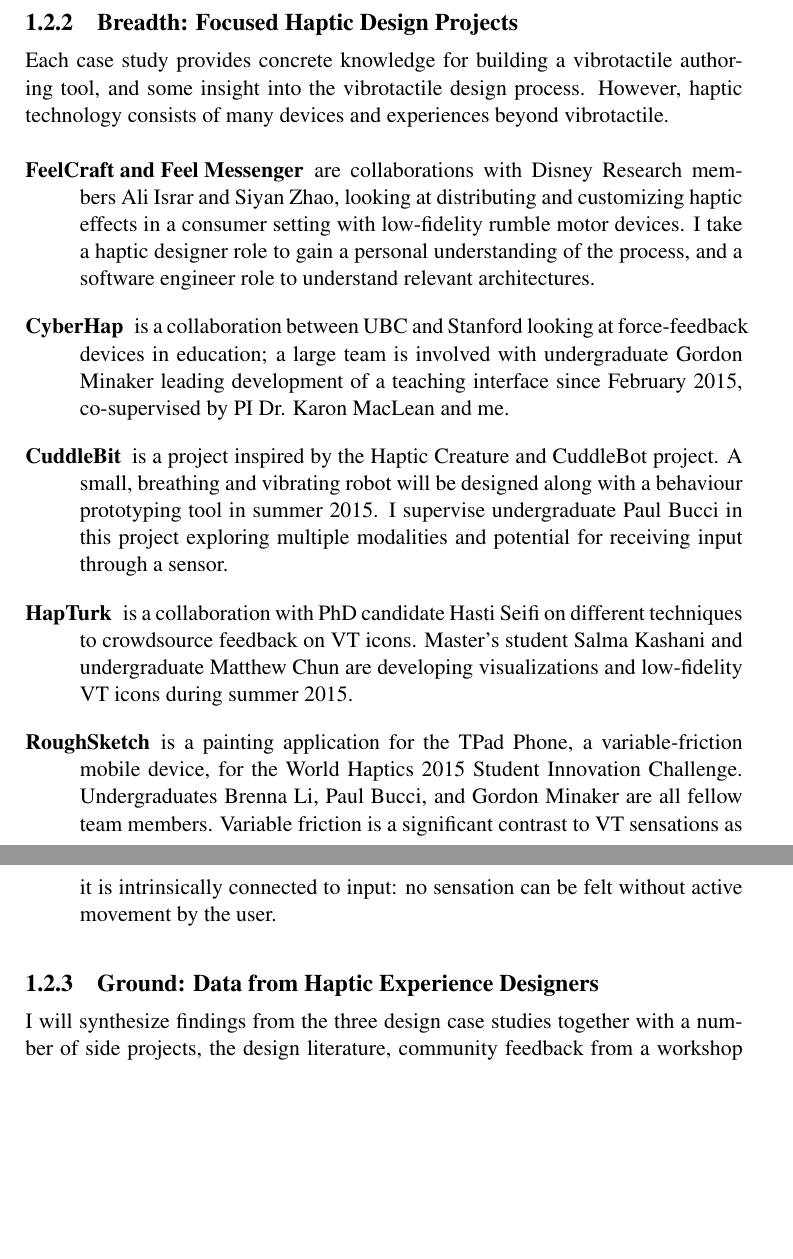
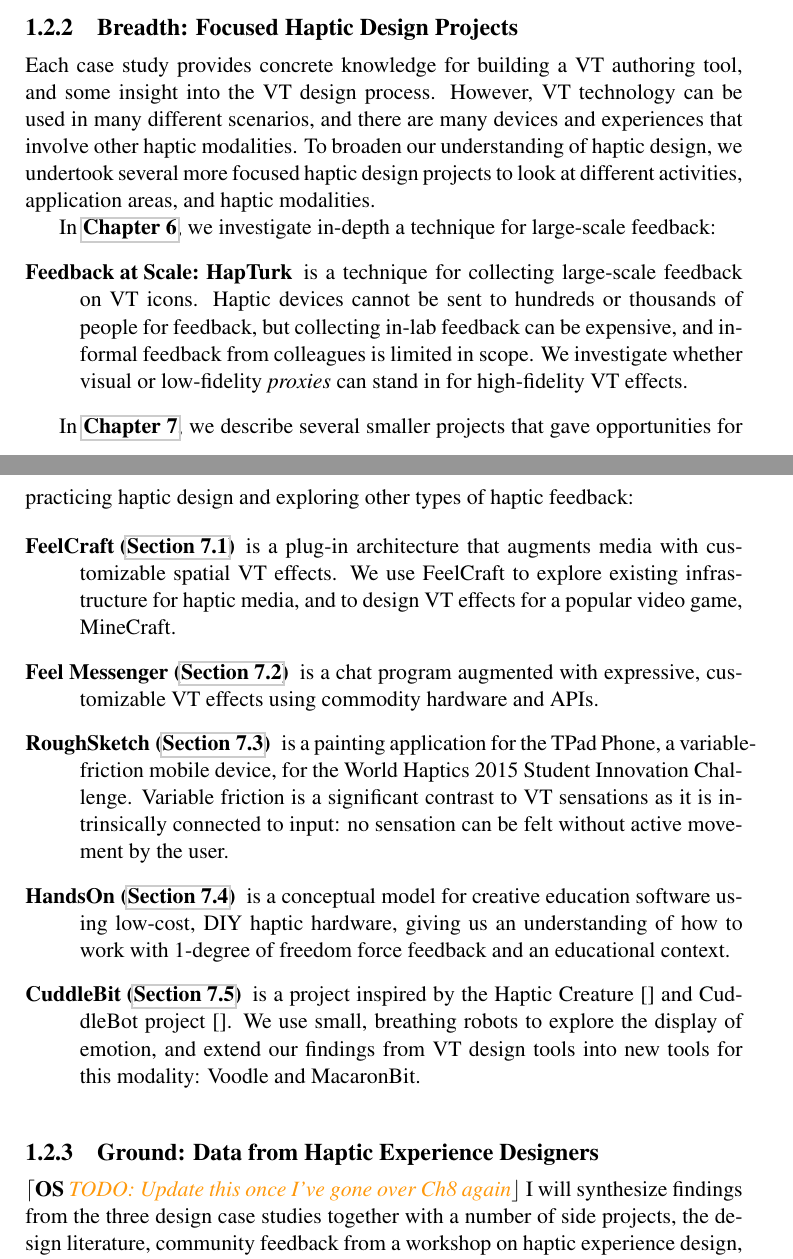
Before and after one commit to oschneid/PhD-Dissertation, a LaTeX thesis (dissertation.tex, which reads Chapter01-Intro/intro.tex): two parts of pages 23 and 24 of 130, joined at a grey line, cut so that both start at the same text, the shorter picture padded with empty space. Compiled offline with pdfLaTeX.

Commit message:
Improved Intro
Still needs some extra shaping and content.

```diff
--- a/Chapter01-Intro/intro.tex
+++ b/Chapter01-Intro/intro.tex
@@ -168,22 +181,38 @@ We found examples were used primarily as templates to inform initial design, mak
 
 \subsection{Breadth: Focused Haptic Design Projects}
-Each case study provides concrete knowledge for building a vibrotactile authoring tool, and some insight into the vibrotactile design process.
-However, haptic technology consists of many devices and experiences beyond vibrotactile.
+\label{ch:intro:approach:breadth}
+Each case study provides concrete knowledge for building a VT authoring tool, and some insight into the VT design process.
+However, VT technology can be used in many different scenarios, and there are many devices and experiences that involve other haptic modalities.
+To broaden our understanding of haptic design, we undertook several more focused haptic design projects to look at different activities, application areas, and haptic modalities.
+
+
+In \textbf{\autoref{ch:hapturk}}, we investigate in-depth a technique for large-scale feedback:
 
 \begin{description}
-	\item[FeelCraft and Feel Messenger] are collaborations with Disney Research members Ali Israr and Siyan Zhao, looking at distributing and customizing haptic effects in a consumer setting with low-fidelity rumble motor devices.
-	I take a haptic designer role to gain a personal understanding of the process, and a software engineer role to understand relevant architectures. % for distributing haptic media.
+	\item[Feedback at Scale: HapTurk]
+	%is a collaboration with PhD candidate Hasti Seifi on different techniques to crowdsource feedback on VT icons. Master's student Salma Kashani and undergraduate Matthew Chun are developing visualizations and low-fidelity VT icons during summer 2015.
+	is a technique for collecting large-scale feedback on VT icons.
+	Haptic devices cannot be sent to hundreds or thousands of people for feedback, but collecting in-lab feedback can be expensive, and informal feedback from colleagues is limited in scope.
+	We investigate whether visual or low-fidelity \emph{proxies} can stand in for high-fidelity VT effects.
+\end{description}
 
-	\item[CyberHap] is a collaboration between UBC and Stanford looking at force-feedback devices in education; a large team is involved with undergraduate Gordon Minaker leading development of a teaching interface since February 2015, co-supervised by PI Dr. Karon MacLean and me.
-%	I co-supervise Gordon with PI Dr. Karon MacLean in this project looking at force-feedback devices in an education setting.
 
-	\item[CuddleBit] is a project inspired by the Haptic Creature and CuddleBot project. A small, breathing and vibrating robot will be designed along with a behaviour prototyping tool in summer 2015.
-	I supervise undergraduate Paul Bucci in this project exploring multiple modalities and potential for receiving input through a sensor.
+In \textbf{\autoref{ch:applications}}, we describe several smaller projects that gave opportunities for practicing haptic design and exploring other types of haptic feedback:
 
-	\item[HapTurk] is a collaboration with PhD candidate Hasti Seifi on different techniques to crowdsource feedback on VT icons. Master's student Salma Kashani and undergraduate Matthew Chun are developing visualizations and low-fidelity VT icons during summer 2015.
-%	This project looks at a formal mechanism for doing large-scale feedback, and tackles the problem of cross-device and cross-modal equivalency (can a sensation be rendered in some fidelity on both low- and high-fidelity devices?).
+\begin{description}
+	\item[FeelCraft (\autoref{sec:applications:feelcraft})] is a plug-in architecture that augments media with customizable spatial VT effects.
+	We use FeelCraft to explore existing infrastructure for haptic media, and to design VT effects for a popular video game, MineCraft.
 
-	\item[RoughSketch] is a painting application for the TPad Phone, a variable-friction mobile device, for the World Haptics 2015 Student Innovation Challenge. Undergraduates Brenna Li, Paul Bucci, and Gordon Minaker are all fellow team members. Variable friction is a significant contrast to VT sensations as it is intrinsically connected to input: no sensation can be felt without active movement by the user.
+	\item[Feel Messenger (\autoref{sec:applications:feelmessenger})] is a chat program augmented with expressive, customizable VT effects using commodity hardware and APIs.
+
+	\item[RoughSketch (\autoref{sec:applications:roughsketch})] is a painting application for the TPad Phone, a variable-friction mobile device, for the World Haptics 2015 Student Innovation Challenge.
+	Variable friction is a significant contrast to VT sensations as it is intrinsically connected to input: no sensation can be felt without active movement by the user.
+
+	\item[HandsOn (\autoref{sec:applications:handson})] is a conceptual model for creative education software using low-cost, DIY haptic hardware, giving us an understanding of how to work with 1-degree of freedom force feedback and an educational context.
+
+	\item[CuddleBit (\autoref{sec:applications:cuddlebit})] is a project inspired by the Haptic Creature [] and CuddleBot project [].
+	We use small, breathing robots to explore the display of emotion, and extend our findings from VT design tools into new tools for this modality: Voodle and MacaronBit.
+
 \end{description}
 
 
@@ -192,6 +221,6 @@ However, haptic technology consists of many devices and experiences beyond vibro
 
 \subsection{Ground: Data from Haptic Experience Designers}
 %In addition, it is difficult to find and recruit haptic designers.
+\osC{TODO: Update this once I've gone over Ch8 again}
 I will synthesize findings from the three design case studies together with a number of side projects, the design literature, community feedback from a workshop on haptic experience design, and interviews with haptic designers into a preliminary design theory on how to support the creation of engaging, captivating haptic experiences.
 I expect to make progress on the following questions:
-\begin{enumerate}
```
Also changed, not shown: Chapter01-Intro/intro.tex (54 more changed lines).
